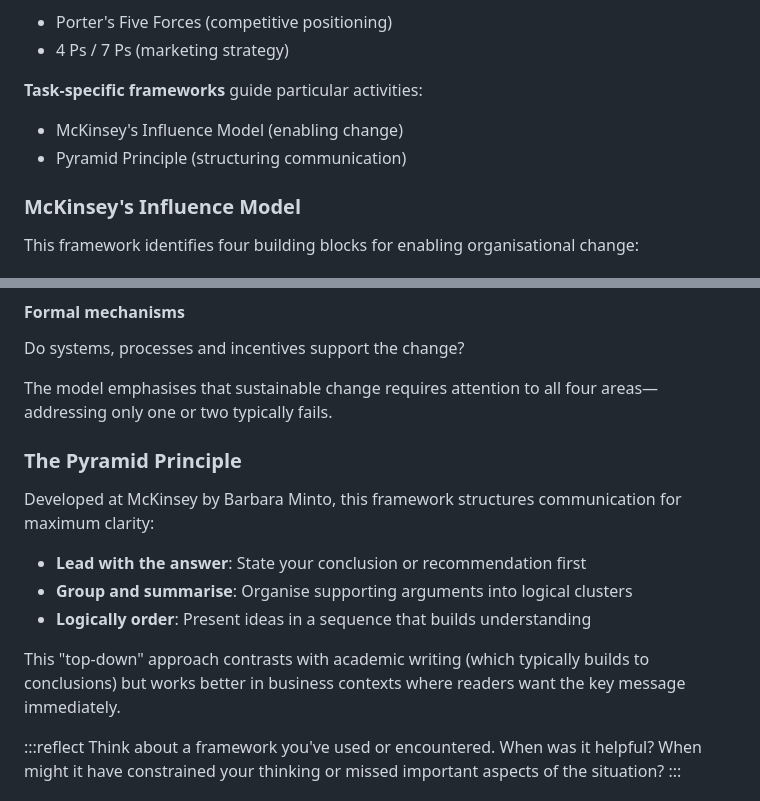
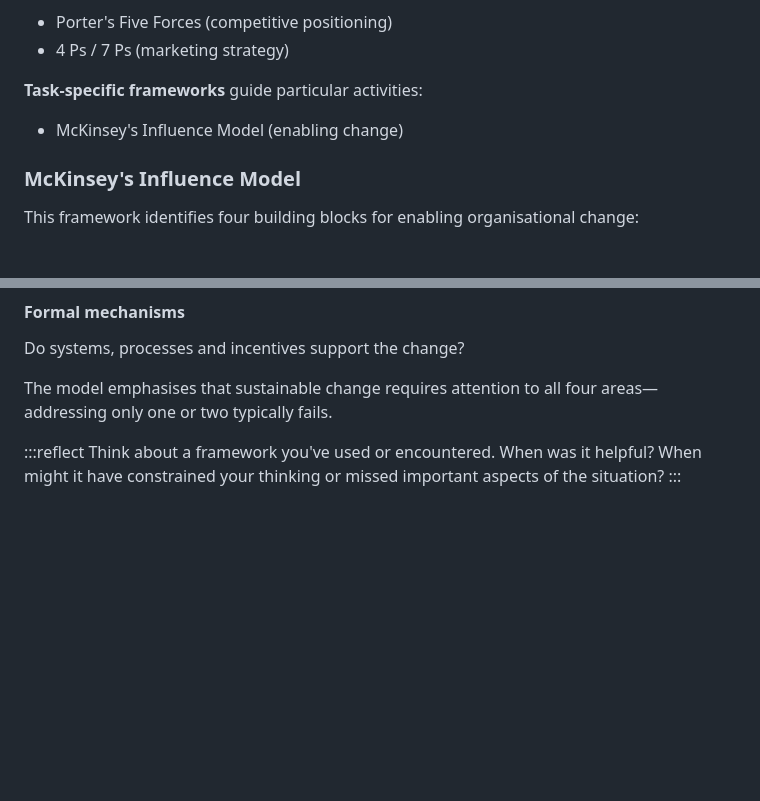
Before and after one commit to LukasWallrich/cpp_webpage, a Markdown page: W4_5_designing_solutions/content/02-data-and-frameworks.md, 2 parts joined by grey strips. Rendered like a GitHub page; blank space fills up the shorter version.

```diff
--- a/W4_5_designing_solutions/content/02-data-and-frameworks.md
+++ b/W4_5_designing_solutions/content/02-data-and-frameworks.md
@@ -67,7 +67,6 @@ Effective frameworks can be co-created with and tailored to the client context.
 
 **Task-specific frameworks** guide particular activities:
 - McKinsey's Influence Model (enabling change)
-- Pyramid Principle (structuring communication)
 
 ### McKinsey's Influence Model
 
@@ -102,16 +101,6 @@ Do systems, processes and incentives support the change?
 
 The model emphasises that sustainable change requires attention to all four areas—addressing only one or two typically fails.
 
-### The Pyramid Principle
-
-Developed at McKinsey by Barbara Minto, this framework structures communication for maximum clarity:
-
-- **Lead with the answer**: State your conclusion or recommendation first
-- **Group and summarise**: Organise supporting arguments into logical clusters
-- **Logically order**: Present ideas in a sequence that builds understanding
-
-This "top-down" approach contrasts with academic writing (which typically builds to conclusions) but works better in business contexts where readers want the key message immediately.
-
 :::reflect
 Think about a framework you've used or encountered. When was it helpful? When might it have constrained your thinking or missed important aspects of the situation?
 :::
```
Also changed, not shown: W4_5_designing_solutions/content/03-solutions-and-design.md (+0 -12 lines), W6_implementation/content/02-stakeholder-management.md (added, +174 -0 lines).
